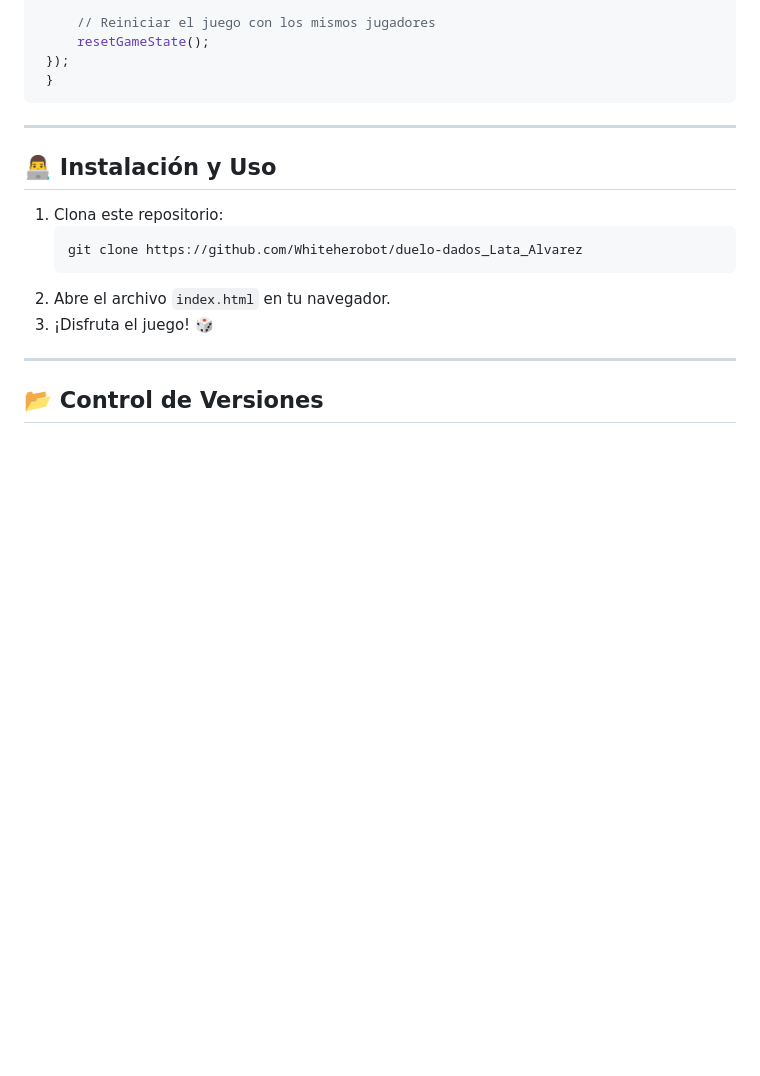
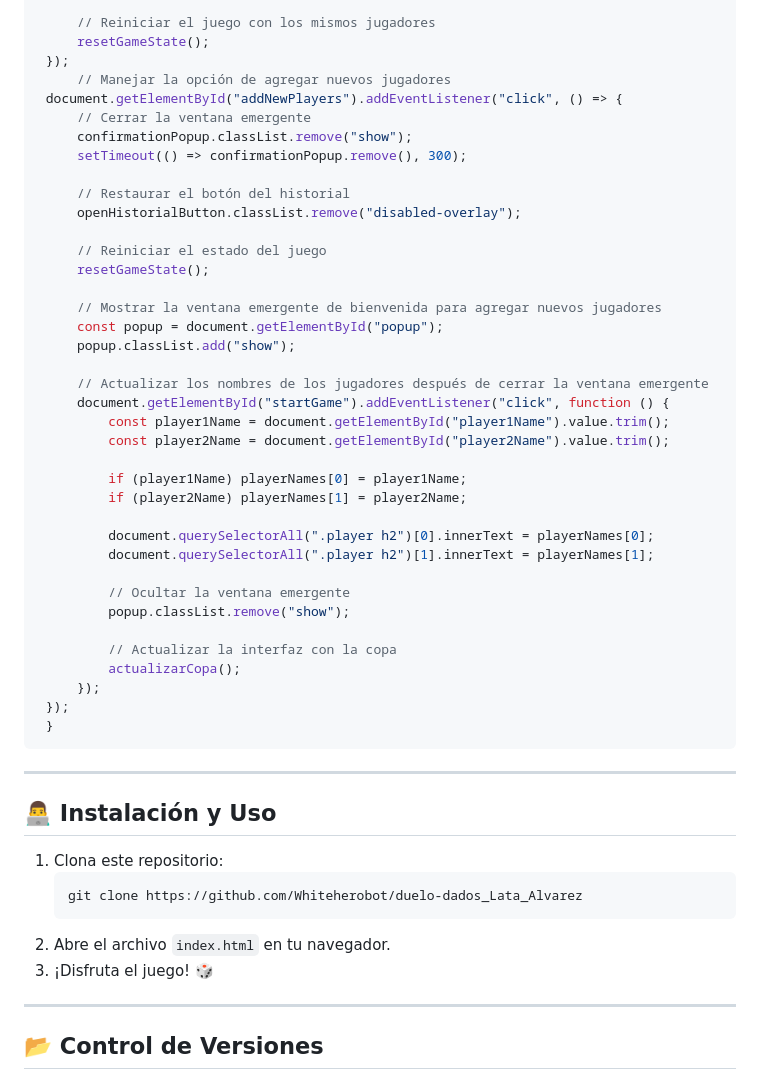
Before and after one commit to Whiteherobot/duelo-dados_Lata_Alvarez, a Markdown page: README.md, the part around the change. Rendered like a GitHub page; blank space fills up the shorter version.

Commit message:
Duelo de Dados Completado

````diff
--- a/README.md
+++ b/README.md
@@ -193,6 +193,40 @@ Este proyecto fue desarrollado utilizando las siguientes tecnologías:
         // Reiniciar el juego con los mismos jugadores
         resetGameState();
     });
+        // Manejar la opción de agregar nuevos jugadores
+    document.getElementById("addNewPlayers").addEventListener("click", () => {
+        // Cerrar la ventana emergente
+        confirmationPopup.classList.remove("show");
+        setTimeout(() => confirmationPopup.remove(), 300);
+
+        // Restaurar el botón del historial
+        openHistorialButton.classList.remove("disabled-overlay");
+
+        // Reiniciar el estado del juego
+        resetGameState();
+
+        // Mostrar la ventana emergente de bienvenida para agregar nuevos jugadores
+        const popup = document.getElementById("popup");
+        popup.classList.add("show");
+
+        // Actualizar los nombres de los jugadores después de cerrar la ventana emergente
+        document.getElementById("startGame").addEventListener("click", function () {
+            const player1Name = document.getElementById("player1Name").value.trim();
+            const player2Name = document.getElementById("player2Name").value.trim();
+
+            if (player1Name) playerNames[0] = player1Name;
+            if (player2Name) playerNames[1] = player2Name;
+
+            document.querySelectorAll(".player h2")[0].innerText = playerNames[0];
+            document.querySelectorAll(".player h2")[1].innerText = playerNames[1];
+
+            // Ocultar la ventana emergente
+            popup.classList.remove("show");
+
+            // Actualizar la interfaz con la copa
+            actualizarCopa();
+        });
+    });
     }
    ```
 
````
